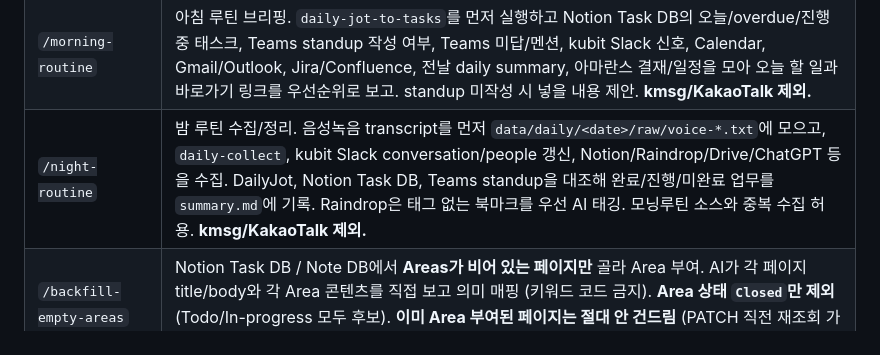
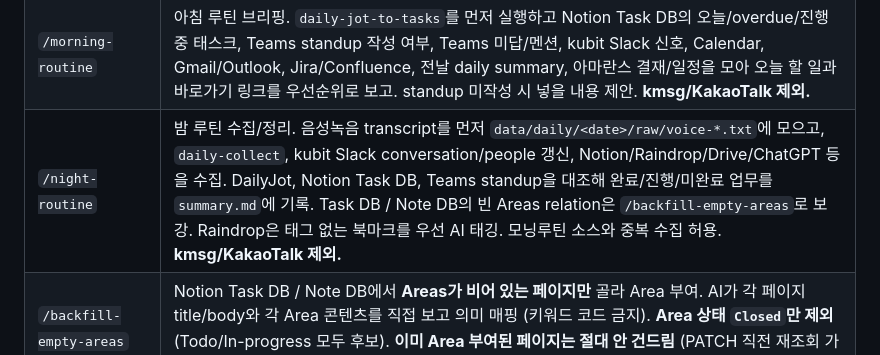
Before and after one commit to sikbrad/spark-ipo-harness-template, a Markdown page: CLAUDE.md, the part around the change. Drawn GitHub-style.

Commit message:
Document night routine area backfill
The top-level skill table now matches the night-routine skill update by making empty Task DB and Note DB Areas relation backfill an explicit part of the nightly workflow. This keeps operator-facing guidance aligned with the local skill instructions.

Constraint: Area assignment must only touch pages whose Areas relation is empty
Rejected: Leave CLAUDE.md stale after updating the skill file | top-level routing docs are the first surface future agents read
Confidence: high
Scope-risk: narrow
Directive: Preserve the backfill-empty-areas semantic review rule; do not replace it with keyword mapping
Tested: git diff --cached --check
Not-tested: Live Notion area backfill execution
Co-authored-by: OmX <omx@oh-my-codex.dev>

```diff
--- a/CLAUDE.md
+++ b/CLAUDE.md
@@ -79,7 +79,7 @@ Agent Skills 오픈 표준(agentskills.io) 기반.
 | `/notion-task` | Notion Task DB(Quick My Ocean / GQsReach `71c69a38…`)에 **할일·태스크** 등록. 기본 템플릿(`tk-bdda3e4b…`) 본문 자동 복사. **키워드 분기: "할일/태스크" → 이 스킬, "캘린더" → `/gcal`, "일정"만 있고 모호하면 사용자에게 질문.** |
 | `/daily-jot-to-tasks` | 오늘(또는 지정 날짜) Notion DailyJot 페이지의 체크박스/bullet을 Task DB / Note DB에 등록. Area는 **AI가 직접 의미적으로 판단** (키워드 매칭 절대 금지), **In-progress Area만 사용**, Task title `ts ` prefix + `tk` 템플릿. **1체크박스=1Task**, 체크박스 하위 sub-bullet은 그 Task body에 embed (별도 Task/Note 안 만듦). **1주일 내 비슷한 Task 있으면** 새로 안 만들고 chip mention + "끌올" 텍스트 부착. Jot 블록 끝엔 page-mention chip. |
 | `/morning-routine` | 아침 루틴 브리핑. `daily-jot-to-tasks`를 먼저 실행하고 Notion Task DB의 오늘/overdue/진행중 태스크, Teams standup 작성 여부, Teams 미답/멘션, kubit Slack 신호, Calendar, Gmail/Outlook, Jira/Confluence, 전날 daily summary, 아마란스 결재/일정을 모아 오늘 할 일과 바로가기 링크를 우선순위로 보고. standup 미작성 시 넣을 내용 제안. **kmsg/KakaoTalk 제외.** |
-| `/night-routine` | 밤 루틴 수집/정리. 음성녹음 transcript를 먼저 `data/daily/<date>/raw/voice-*.txt`에 모으고, `daily-collect`, kubit Slack conversation/people 갱신, Notion/Raindrop/Drive/ChatGPT 등을 수집. DailyJot, Notion Task DB, Teams standup을 대조해 완료/진행/미완료 업무를 `summary.md`에 기록. Raindrop은 태그 없는 북마크를 우선 AI 태깅. 모닝루틴 소스와 중복 수집 허용. **kmsg/KakaoTalk 제외.** |
+| `/night-routine` | 밤 루틴 수집/정리. 음성녹음 transcript를 먼저 `data/daily/<date>/raw/voice-*.txt`에 모으고, `daily-collect`, kubit Slack conversation/people 갱신, Notion/Raindrop/Drive/ChatGPT 등을 수집. DailyJot, Notion Task DB, Teams standup을 대조해 완료/진행/미완료 업무를 `summary.md`에 기록. Task DB / Note DB의 빈 Areas relation은 `/backfill-empty-areas`로 보강. Raindrop은 태그 없는 북마크를 우선 AI 태깅. 모닝루틴 소스와 중복 수집 허용. **kmsg/KakaoTalk 제외.** |
 | `/backfill-empty-areas` | Notion Task DB / Note DB에서 **Areas가 비어 있는 페이지만** 골라 Area 부여. AI가 각 페이지 title/body와 각 Area 콘텐츠를 직접 보고 의미 매핑 (키워드 코드 금지). **Area 상태 `Closed`만 제외** (Todo/In-progress 모두 후보). **이미 Area 부여된 페이지는 절대 안 건드림** (PATCH 직전 재조회 가드 → idempotent). discover → mapping.json (사람-판단·검수가능) → push 3단 흐름. |
 | `/notion-dump` | Notion 워크스페이스 root 페이지(들) 하위 **전체 트리**(page/block/database/data_source/db_row) raw JSON dump + 인라인 asset 다운 — REST API(`Notion-Version: 2025-09-03`) + OAuth + SQLite `last_edited_time` 캐시로 증분 갱신. Quick My Ocean(`e0a658bf…`) / Databases(`bd198b22…`) root 등록됨. 옵션 B/C 단계로 hydrate + .md 렌더 가능. |
 | `/salesforce-record` | Salesforce Lightning 레코드(Opportunity/Quote/라인아이템) (playwright-cli) |
```
